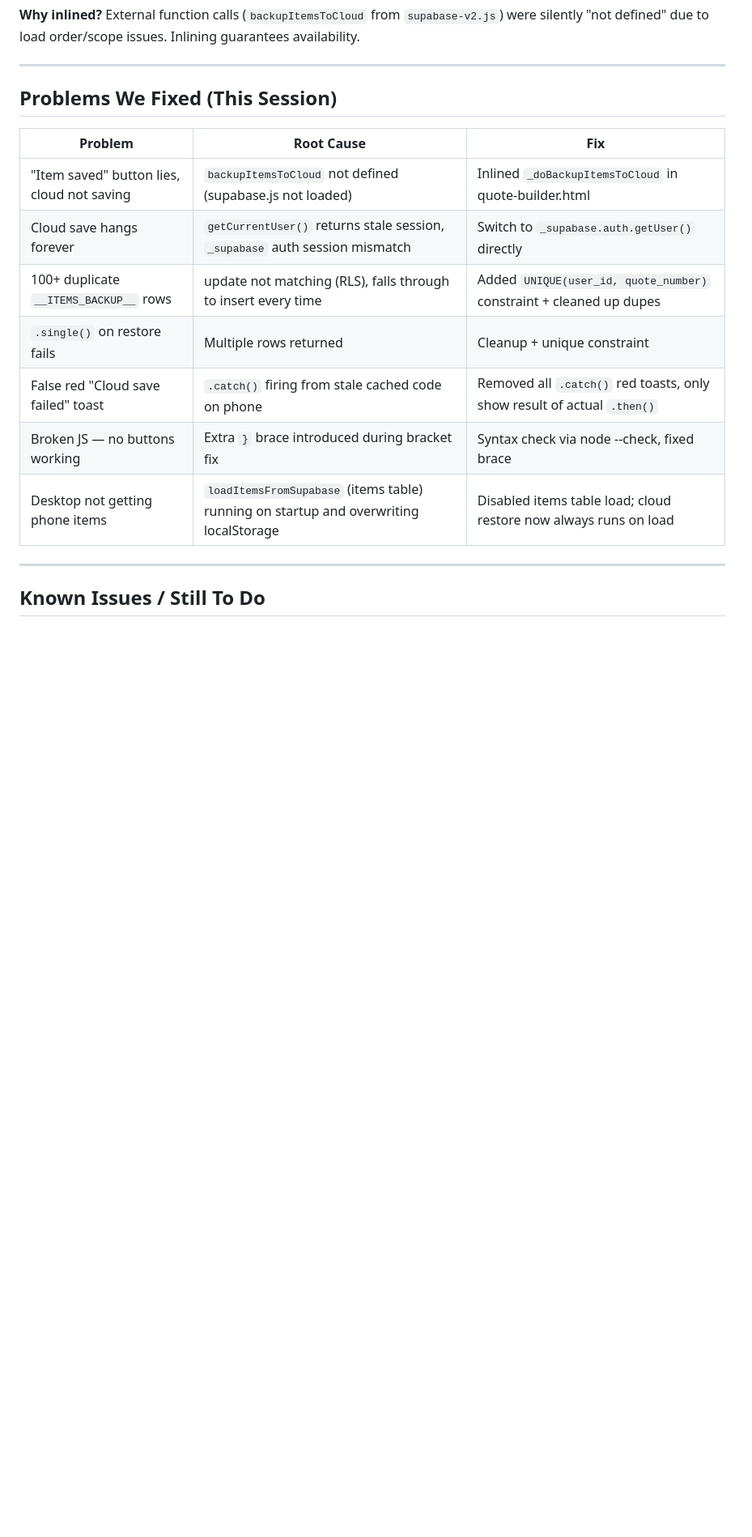
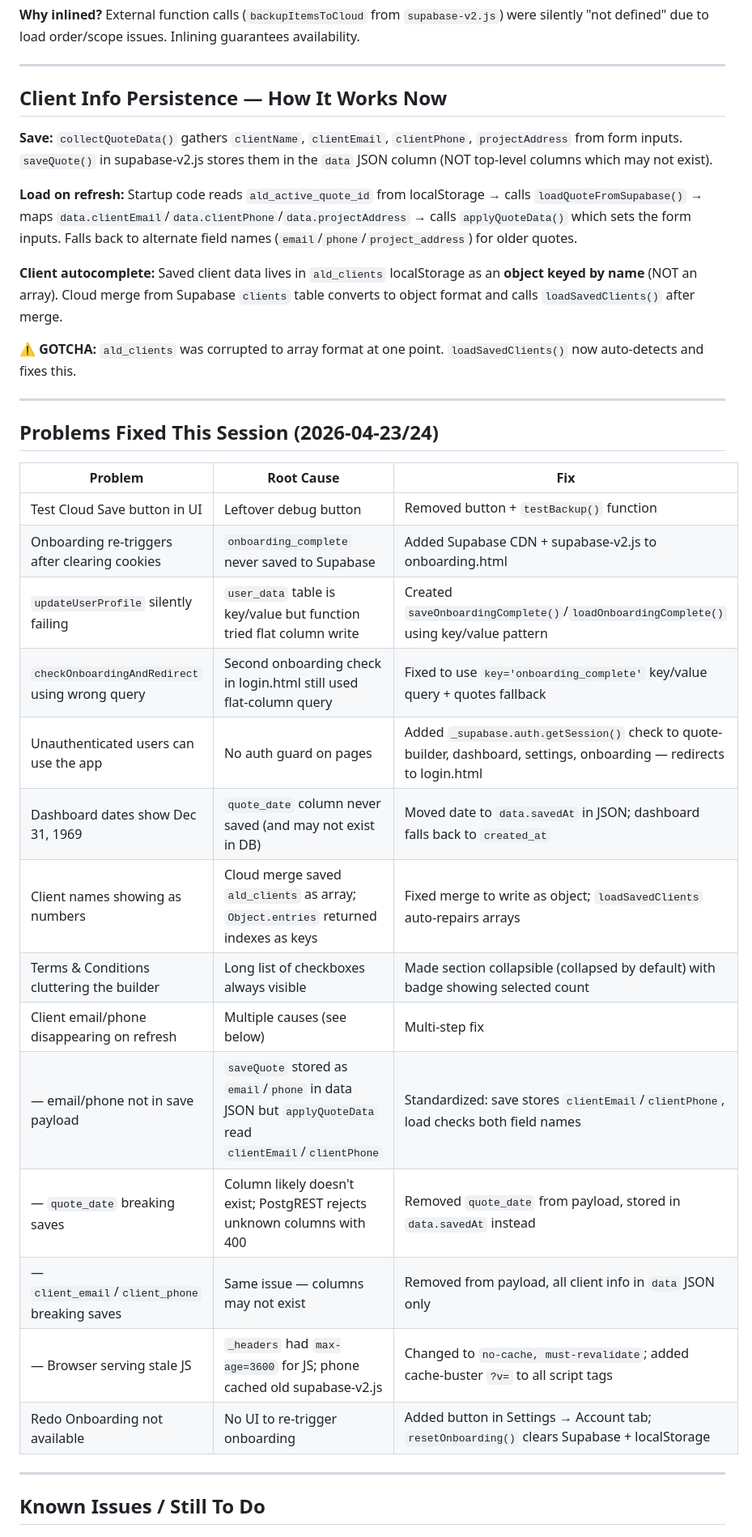
Before and after one commit to QuoteDr/quotedr, a Markdown page: SESSION_HANDOFF.md, the part around one of its changes. Shown at 81% size. GitHub-like rendering; blank space fills up the shorter version.

```diff
--- a/SESSION_HANDOFF.md
+++ b/SESSION_HANDOFF.md
@@ -112,17 +159,36 @@ Versioned snapshots of items (20 per user, auto-trimmed via trigger). For future
 
 ---
 
-## Problems We Fixed (This Session)
+## Client Info Persistence — How It Works Now
+
+**Save:** `collectQuoteData()` gathers `clientName`, `clientEmail`, `clientPhone`, `projectAddress` from form inputs. `saveQuote()` in supabase-v2.js stores them in the `data` JSON column (NOT top-level columns which may not exist).
+
+**Load on refresh:** Startup code reads `ald_active_quote_id` from localStorage → calls `loadQuoteFromSupabase()` → maps `data.clientEmail`/`data.clientPhone`/`data.projectAddress` → calls `applyQuoteData()` which sets the form inputs. Falls back to alternate field names (`email`/`phone`/`project_address`) for older quotes.
+
+**Client autocomplete:** Saved client data lives in `ald_clients` localStorage as an **object keyed by name** (NOT an array). Cloud merge from Supabase `clients` table converts to object format and calls `loadSavedClients()` after merge.
+
+**⚠️ GOTCHA:** `ald_clients` was corrupted to array format at one point. `loadSavedClients()` now auto-detects and fixes this.
+
+---
+
+## Problems Fixed This Session (2026-04-23/24)
 
 | Problem | Root Cause | Fix |
 |---------|-----------|-----|
-| "Item saved" button lies, cloud not saving | `backupItemsToCloud` not defined (supabase.js not loaded) | Inlined `_doBackupItemsToCloud` in quote-builder.html |
-| Cloud save hangs forever | `getCurrentUser()` returns stale session, `_supabase` auth session mismatch | Switch to `_supabase.auth.getUser()` directly |
-| 100+ duplicate `__ITEMS_BACKUP__` rows | update not matching (RLS), falls through to insert every time | Added `UNIQUE(user_id, quote_number)` constraint + cleaned up dupes |
-| `.single()` on restore fails | Multiple rows returned | Cleanup + unique constraint |
-| False red "Cloud save failed" toast | `.catch()` firing from stale cached code on phone | Removed all `.catch()` red toasts, only show result of actual `.then()` |
-| Broken JS — no buttons working | Extra `}` brace introduced during bracket fix | Syntax check via node --check, fixed brace |
-| Desktop not getting phone items | `loadItemsFromSupabase` (items table) running on startup and overwriting localStorage | Disabled items table load; cloud restore now always runs on load |
+| Test Cloud Save button in UI | Leftover debug button | Removed button + `testBackup()` function |
+| Onboarding re-triggers after clearing cookies | `onboarding_complete` never saved to Supabase | Added Supabase CDN + supabase-v2.js to onboarding.html |
+| `updateUserProfile` silently failing | `user_data` table is key/value but function tried flat column write | Created `saveOnboardingComplete()`/`loadOnboardingComplete()` using key/value pattern |
+| `checkOnboardingAndRedirect` using wrong query | Second onboarding check in login.html still used flat-column query | Fixed to use `key='onboarding_complete'` key/value query + quotes fallback |
+| Unauthenticated users can use the app | No auth guard on pages | Added `_supabase.auth.getSession()` check to quote-builder, dashboard, settings, onboarding — redirects to login.html |
+| Dashboard dates show Dec 31, 1969 | `quote_date` column never saved (and may not exist in DB) | Moved date to `data.savedAt` in JSON; dashboard falls back to `created_at` |
+| Client names showing as numbers | Cloud merge saved `ald_clients` as array; `Object.entries` returned indexes as keys | Fixed merge to write as object; `loadSavedClients` auto-repairs arrays |
+| Terms & Conditions cluttering the builder | Long list of checkboxes always visible | Made section collapsible (collapsed by default) with badge showing selected count |
+| Client email/phone disappearing on refresh | Multiple causes (see below) | Multi-step fix |
+| — email/phone not in save payload | `saveQuote` stored as `email`/`phone` in data JSON but `applyQuoteData` read `clientEmail`/`clientPhone` | Standardized: save stores `clientEmail`/`clientPhone`, load checks both field names |
+| — `quote_date` breaking saves | Column likely doesn't exist; PostgREST rejects unknown columns with 400 | Removed `quote_date` from payload, stored in `data.savedAt` instead |
+| — `client_email`/`client_phone` breaking saves | Same issue — columns may not exist | Removed from payload, all client info in `data` JSON only |
+| — Browser serving stale JS | `_headers` had `max-age=3600` for JS; phone cached old supabase-v2.js | Changed to `no-cache, must-revalidate`; added cache-buster `?v=` to all script tags |
+| Redo Onboarding not available | No UI to re-trigger onboarding | Added button in Settings → Account tab; `resetOnboarding()` clears Supabase + localStorage |
 
 ---
 
```
Also changed, not shown: other parts of SESSION_HANDOFF.md (+85 -23 lines).
